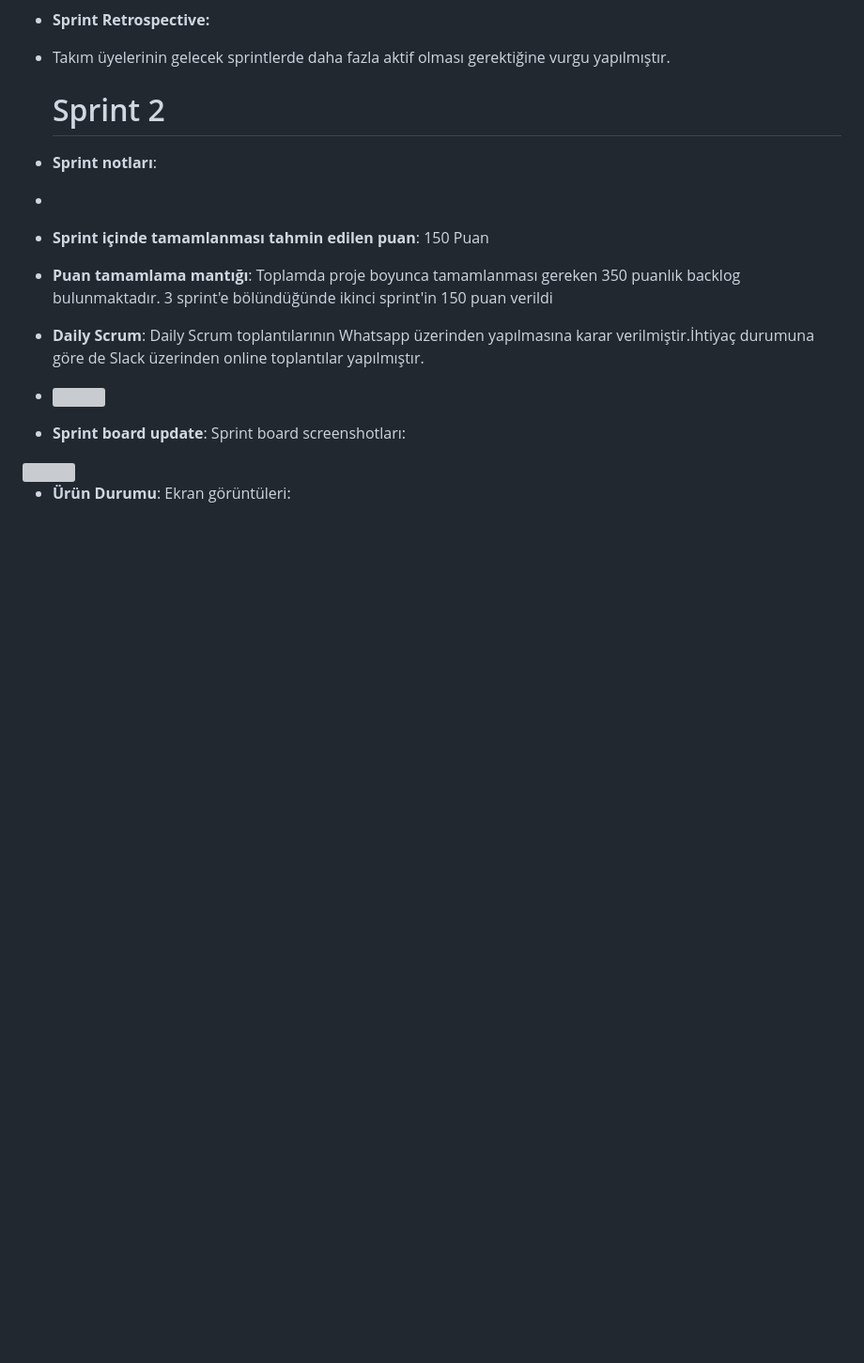
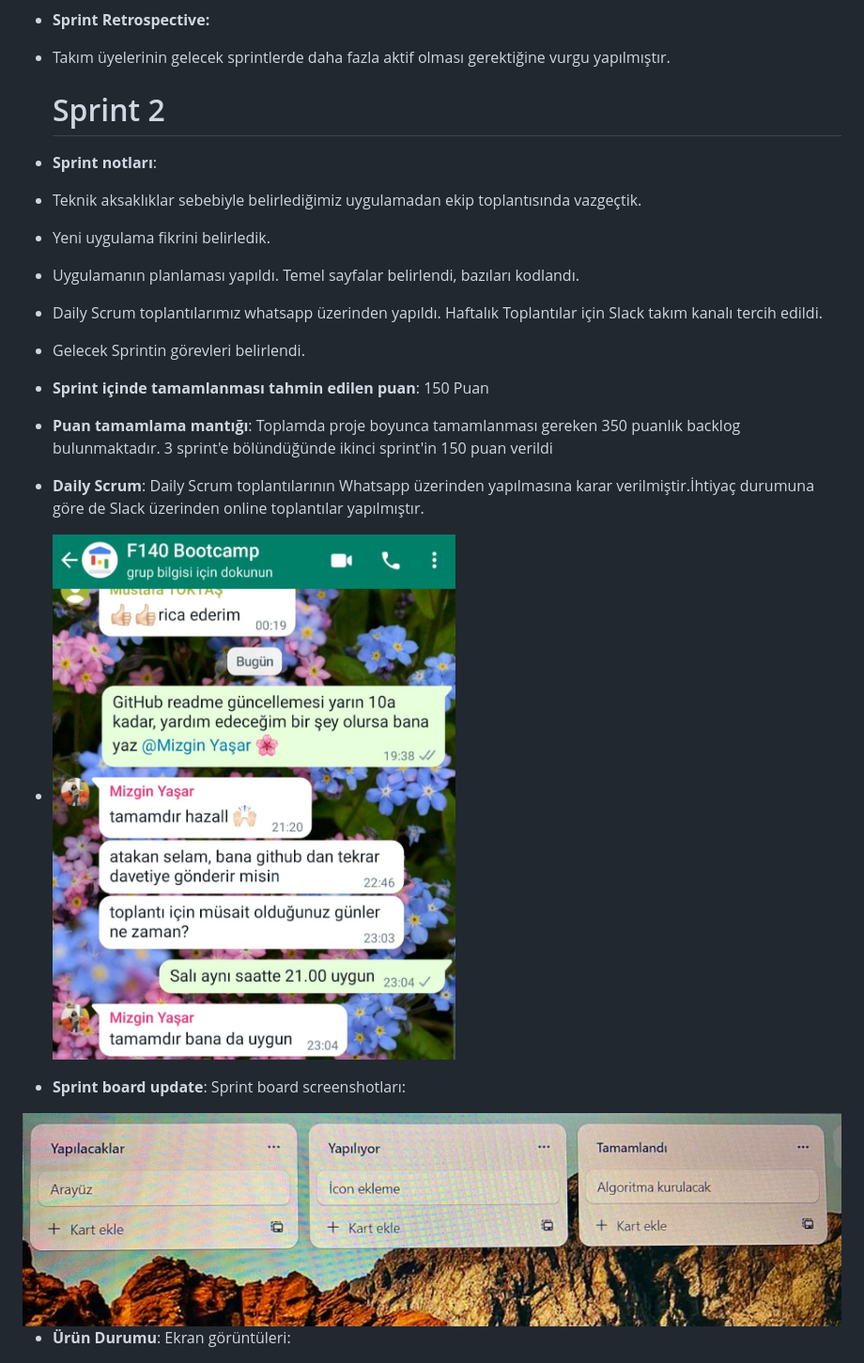
Before and after one commit to atkaksoy501/bootcampf140, a Markdown page: README.md, the part around the change. Shown at 94% size. Drawn GitHub-style; blank space fills up the shorter version; grey boxes are pictures that could not be loaded.

Commit message:
Update Sprint 2
Sprint 2 raporu yazıldı

```diff
--- a/README.md
+++ b/README.md
@@ -52,7 +52,11 @@ Sprint Review katılımcıları:  Hazal ÖZER, Atakan AKSOY,  Mizgin YAŞAR , Mu
    # Sprint 2
 
 - **Sprint notları**:
--
+- Teknik aksaklıklar sebebiyle belirlediğimiz uygulamadan ekip toplantısında vazgeçtik.
+- Yeni uygulama fikrini belirledik.
+- Uygulamanın planlaması yapıldı. Temel sayfalar belirlendi, bazıları kodlandı.
+- Daily Scrum toplantılarımız whatsapp üzerinden yapıldı. Haftalık Toplantılar için Slack takım kanalı tercih edildi.
+- Gelecek Sprintin görevleri belirlendi.
 
 - **Sprint içinde tamamlanması tahmin edilen puan**: 150 Puan
 
@@ -62,12 +66,12 @@ Sprint Review katılımcıları:  Hazal ÖZER, Atakan AKSOY,  Mizgin YAŞAR , Mu
 
 - **Daily Scrum**: Daily Scrum toplantılarının Whatsapp üzerinden yapılmasına karar verilmiştir.İhtiyaç durumuna göre de Slack üzerinden online toplantılar yapılmıştır.
 
-- <img src="LİNK GELECEK">
+- <img src="https://github.com/atkaksoy501/bootcampf140/blob/main/Ekran%20g%C3%B6r%C3%BCnt%C3%BCs%C3%BC%2002.07.2023.jpeg" width="auto">
 
 - **Sprint board update**: Sprint board screenshotları:
 
 
-<img src="LİNK GELECEK">
+<img src="https://github.com/atkaksoy501/bootcampf140/blob/main/Ekran%20g%C3%B6r%C3%BCnt%C3%BCs%C3%BC-trello-02.07.2023.jpeg" width="auto">
 
 - **Ürün Durumu**: Ekran görüntüleri:
 <img src="https://github.com/atkaksoy501/bootcampf140/blob/main/image.png" width="auto">
```
